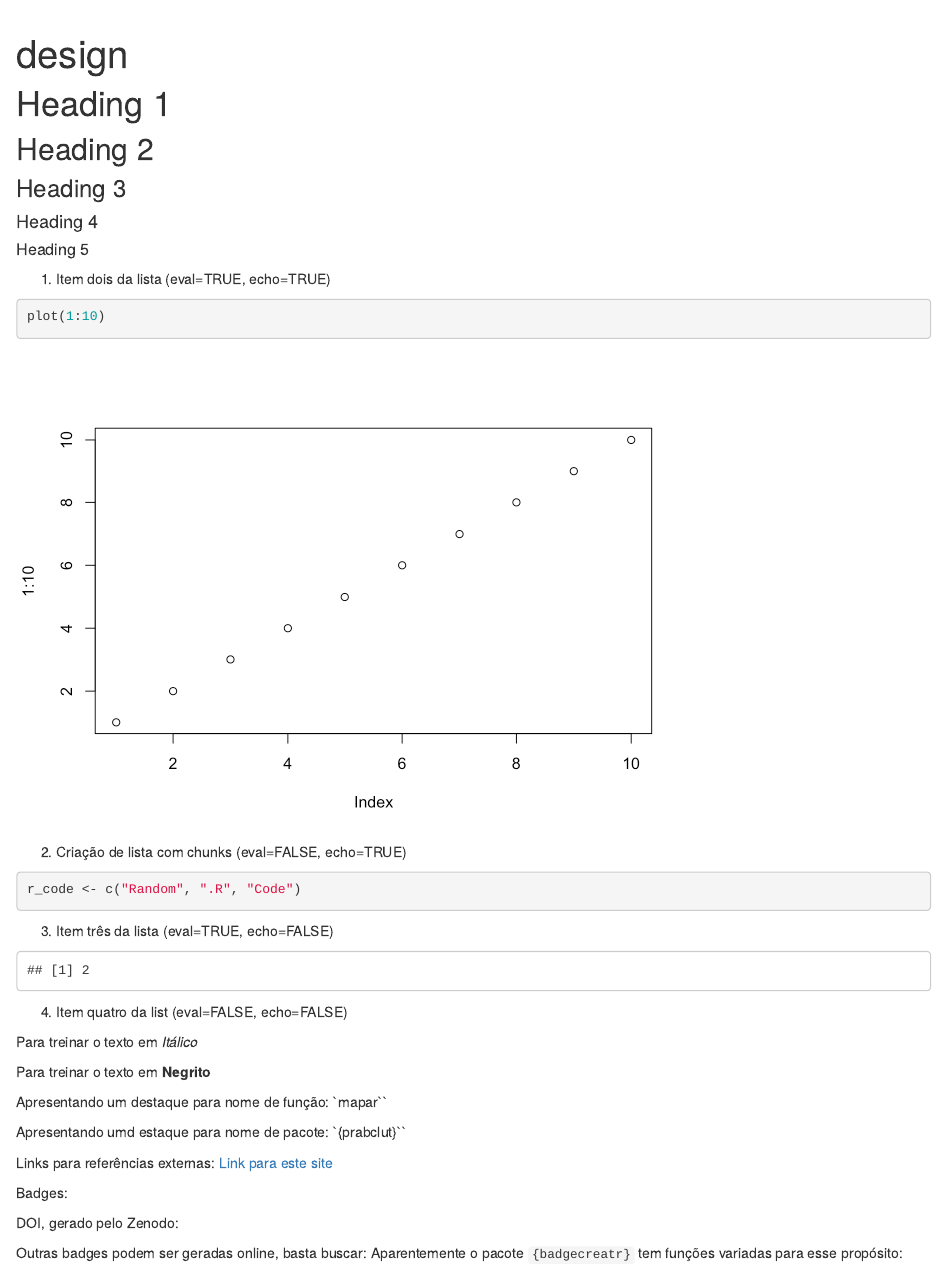
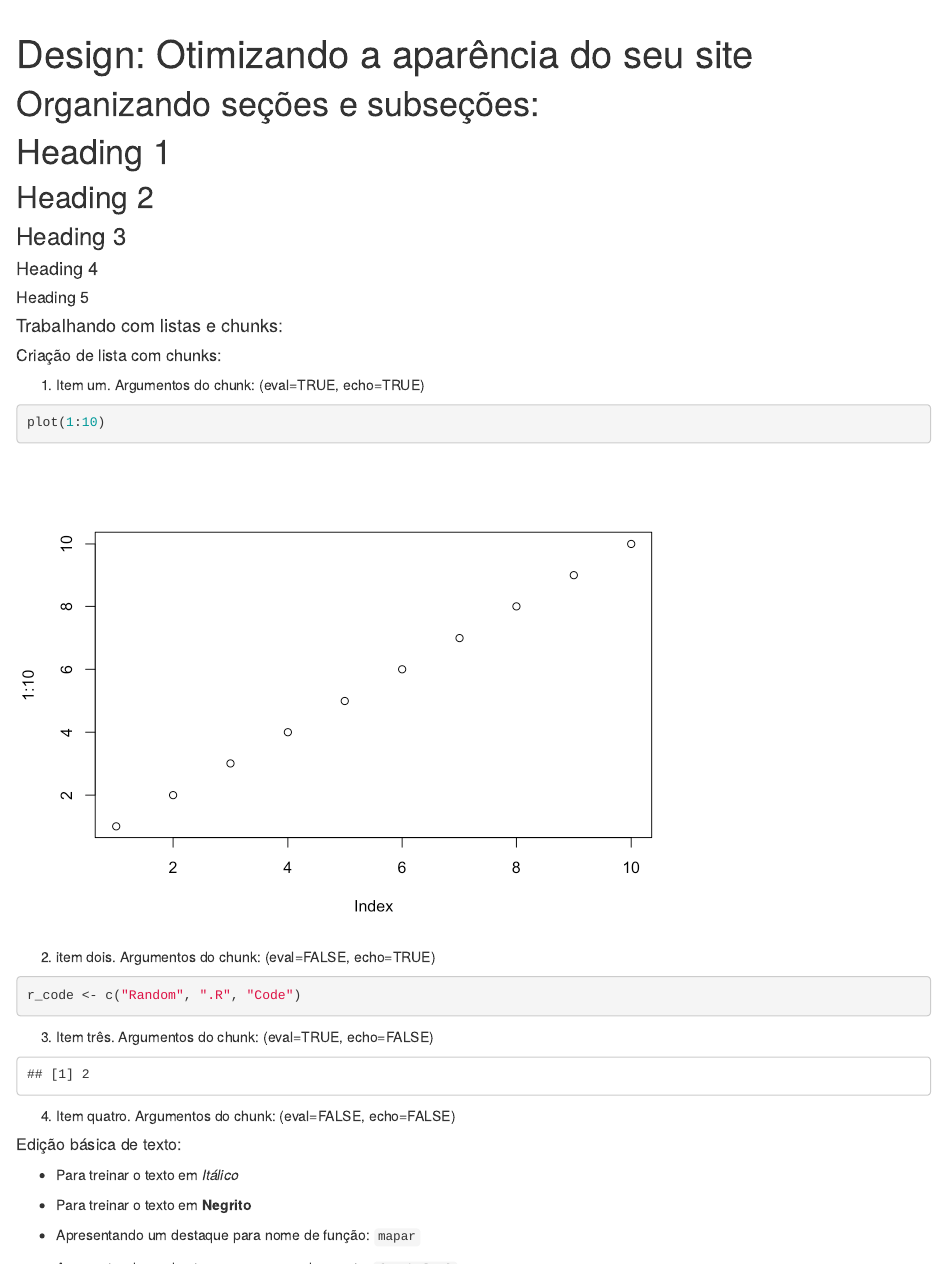
Before and after one commit to joao-svalencar/ODB, an R Markdown document (design.Rmd): the page in a window 1100 px wide, from its top. The pictures show the output file design.html that the author committed with the source, opened offline; library style sheets and scripts come from the installed R packages; badge pictures from the web are left out.

Commit message:
Updating design page

````diff
--- a/design.Rmd
+++ b/design.Rmd
@@ -1,7 +1,9 @@
 ---
-title: "design"
+title: "Design: Otimizando a aparência do seu site"
 output: html_document
 ---
+
+# Organizando seções e subseções:
 
 # Heading 1
 ## Heading 2
@@ -9,66 +11,88 @@ output: html_document
 #### Heading 4
 ##### Heading 5
 
-1. Item dois da lista (eval=TRUE, echo=TRUE)
+
+#### Trabalhando com listas e chunks:
+
+##### Criação de lista com chunks:
+
+1.  Item um. Argumentos do chunk: (eval=TRUE, echo=TRUE)
 
 ```{r eval=TRUE, echo=TRUE}
 plot(1:10)
 ```
 
-2. Criação de lista com chunks (eval=FALSE, echo=TRUE)
+2.  item dois. Argumentos do chunk: (eval=FALSE, echo=TRUE)
 
 ```{r eval=FALSE, echo=TRUE}
 r_code <- c("Random", ".R", "Code")
 ```
 
 
-3. Item três da lista (eval=TRUE, echo=FALSE)
+3. Item três. Argumentos do chunk: (eval=TRUE, echo=FALSE)
 
 ```{r eval= TRUE, echo=FALSE}
 1+1
 ```
 
-4. Item quatro da list (eval=FALSE, echo=FALSE)
+4. Item quatro. Argumentos do chunk: (eval=FALSE, echo=FALSE)
 
 ```{r eval=FALSE, echo=FALSE}
 1+1
 ```
 
-Para treinar o texto em *Itálico*
 
-Para treinar o texto em **Negrito**
+##### Edição básica de texto:
 
-Apresentando um destaque para nome de função: `mapar``
+- Para treinar o texto em *Itálico*
 
-Apresentando umd estaque para nome de pacote: `{prabclut}``
+- Para treinar o texto em **Negrito**
 
-Links para referências externas:
+- Apresentando um destaque para nome de função: `mapar`
+
+- Apresentando umd estaque para nome de pacote: `{prabclut}`
+
+
+#### Links para referências externas:
+
 [Link para este site](https://joao-svalencar.github.io/ODB/)
 
-Badges:
 
-DOI, gerado pelo Zenodo:
+#### Badges:
+
+Badge de DOI gerado pelo Zenodo:
+
 [![DOI](https://zenodo.org/badge/370512988.svg)](https://zenodo.org/badge/latestdoi/370512988)
 
-Outras badges podem ser geradas online, basta buscar:
+##### Outras badges podem ser geradas online, basta buscar:
+
 Aparentemente o pacote `{badgecreatr}` tem funções variadas para esse propósito:
 
-Com um tipo de simbolo para lista:
+
+#### Testando símbolos diferentes para listas (na verdade, formas diferentes de apresentar para o .rmd:
+
+##### Com um tipo de simbolo (*) para lista (pesquisar outras opções):
 
 * `badgeplacer` é tida como a principal para adicionar badges ao README.md
 
-Com outro tipo de simbolo para lista:
+##### Com outro tipo de simbolo (-)para lista:
+
 - `badgeplacer` é tida como a principal para adicionar badges ao README.md
 
-Podemos adicionar imagens com linguagem HTML ou com uma linguagem própria do rmarkdown:
 
-Imagem inserida como HTML:
+#### Podemos adicionar imagens com linguagem HTML ou com uma linguagem própria do rmarkdown:
+
+##### Imagem inserida como HTML:
 
 Procurar exemplo.
 
-Imagem inserida como rmarkdown:
+
+##### Imagem inserida como rmarkdown:
 
 ![Figura adicionada via rmarkdown: Jalapão, by Cristiano Nogueira](/Users/jpalencar/Desktop/obd/jalapao.png)
-Tabelas:
+
+#### Tabelas:
 
 Procurar estrutura.
+
+# To be continued...
````
Also changed, not shown: design.html.
